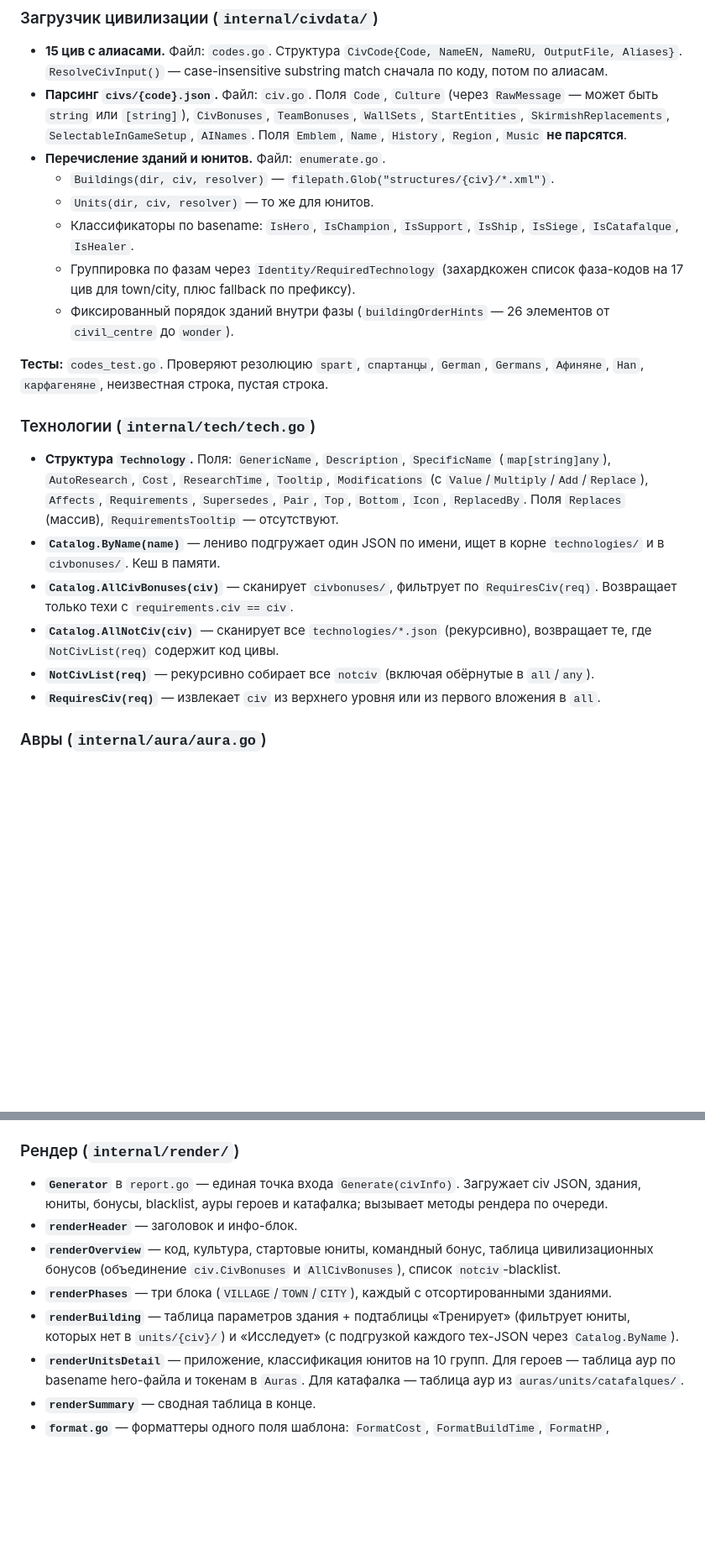
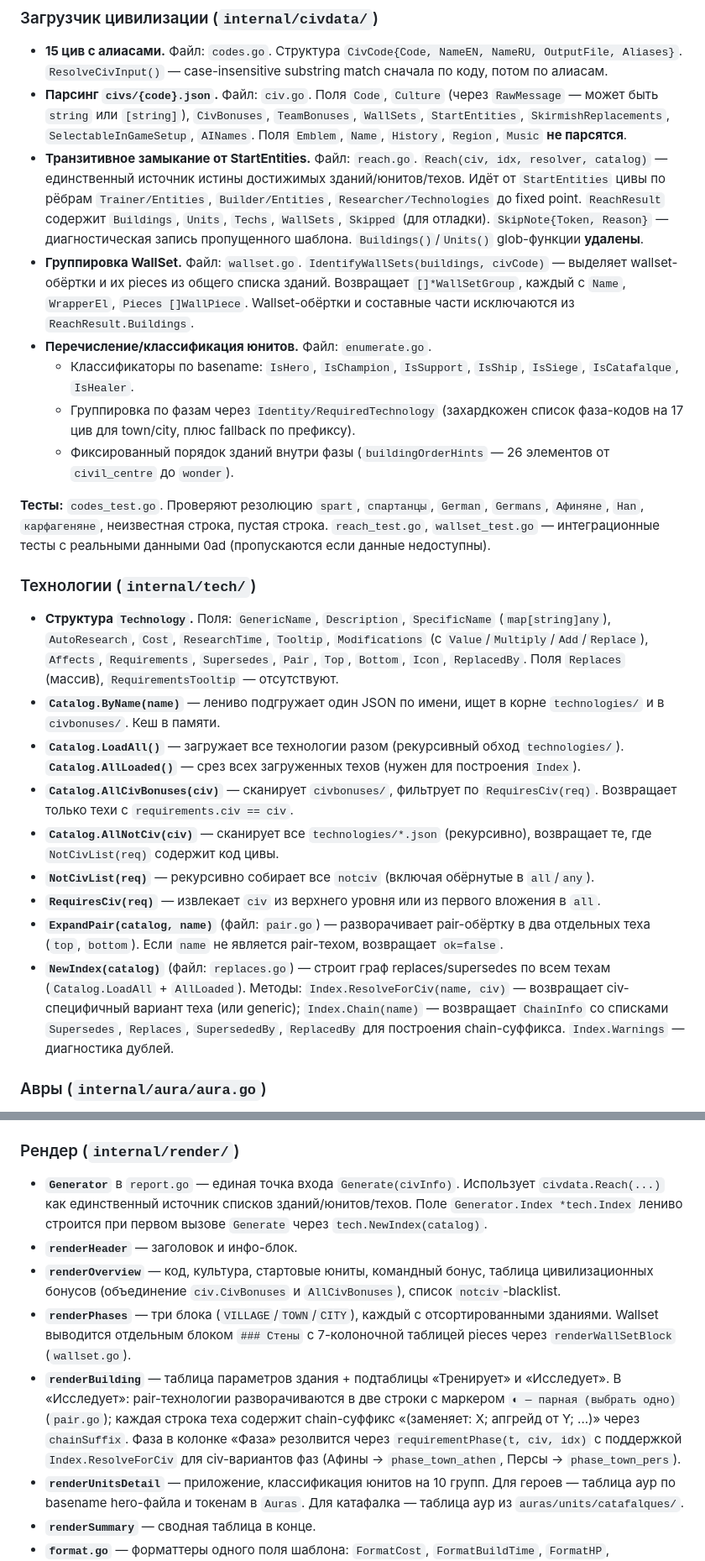
Before and after one commit to ZetoOfficial/0ad-civ-report-parser, a Markdown page: docs/current-state.md, 2 parts joined by grey strips. Shown at 84% size. GitHub-like rendering; blank space fills up the shorter version.

Commit message:
docs: sync analysis/current-state/CLAUDE under epic 3

```diff
--- a/docs/current-state.md
+++ b/docs/current-state.md
@@ -50,9 +50,20 @@
   `TeamBonuses`, `WallSets`, `StartEntities`, `SkirmishReplacements`,
   `SelectableInGameSetup`, `AINames`. Поля `Emblem`, `Name`, `History`,
   `Region`, `Music` **не парсятся**.
-- **Перечисление зданий и юнитов.** Файл: `enumerate.go`.
-  - `Buildings(dir, civ, resolver)` — `filepath.Glob("structures/{civ}/*.xml")`.
-  - `Units(dir, civ, resolver)` — то же для юнитов.
+- **Транзитивное замыкание от StartEntities.** Файл: `reach.go`.
+  `Reach(civ, idx, resolver, catalog)` — единственный источник истины
+  достижимых зданий/юнитов/техов. Идёт от `StartEntities` цивы по рёбрам
+  `Trainer/Entities`, `Builder/Entities`, `Researcher/Technologies` до
+  fixed point. `ReachResult` содержит `Buildings`, `Units`, `Techs`,
+  `WallSets`, `Skipped` (для отладки). `SkipNote{Token, Reason}` —
+  диагностическая запись пропущенного шаблона.
+  `Buildings()`/`Units()` glob-функции **удалены**.
+- **Группировка WallSet.** Файл: `wallset.go`.
+  `IdentifyWallSets(buildings, civCode)` — выделяет wallset-обёртки и
+  их pieces из общего списка зданий. Возвращает `[]*WallSetGroup`,
+  каждый с `Name`, `WrapperEl`, `Pieces []WallPiece`. Wallset-обёртки
+  и составные части исключаются из `ReachResult.Buildings`.
+- **Перечисление/классификация юнитов.** Файл: `enumerate.go`.
   - Классификаторы по basename: `IsHero`, `IsChampion`, `IsSupport`,
     `IsShip`, `IsSiege`, `IsCatafalque`, `IsHealer`.
   - Группировка по фазам через `Identity/RequiredTechnology` (захардкожен
@@ -62,9 +73,10 @@
 
 **Тесты:** `codes_test.go`. Проверяют резолюцию `spart`, `спартанцы`,
 `German`, `Germans`, `Афиняне`, `Han`, `карфагеняне`, неизвестная строка,
-пустая строка.
+пустая строка. `reach_test.go`, `wallset_test.go` — интеграционные тесты
+с реальными данными 0ad (пропускаются если данные недоступны).
 
-### Технологии (`internal/tech/tech.go`)
+### Технологии (`internal/tech/`)
 
 - **Структура `Technology`.** Поля: `GenericName`, `Description`,
   `SpecificName` (`map[string]any`), `AutoResearch`, `Cost`, `ResearchTime`,
@@ -74,6 +86,9 @@
   отсутствуют.
 - **`Catalog.ByName(name)`** — лениво подгружает один JSON по имени, ищет
   в корне `technologies/` и в `civbonuses/`. Кеш в памяти.
+- **`Catalog.LoadAll()`** — загружает все технологии разом (рекурсивный
+  обход `technologies/`). **`Catalog.AllLoaded()`** — срез всех
+  загруженных техов (нужен для построения `Index`).
 - **`Catalog.AllCivBonuses(civ)`** — сканирует `civbonuses/`, фильтрует
   по `RequiresCiv(req)`. Возвращает только техи с `requirements.civ == civ`.
 - **`Catalog.AllNotCiv(civ)`** — сканирует все `technologies/*.json`
@@ -82,6 +97,15 @@
   обёрнутые в `all`/`any`).
 - **`RequiresCiv(req)`** — извлекает `civ` из верхнего уровня или из
   первого вложения в `all`.
+- **`ExpandPair(catalog, name)`** (файл: `pair.go`) — разворачивает
+  pair-обёртку в два отдельных теха (`top`, `bottom`). Если `name` не
+  является pair-техом, возвращает `ok=false`.
+- **`NewIndex(catalog)`** (файл: `replaces.go`) — строит граф
+  replaces/supersedes по всем техам (`Catalog.LoadAll` + `AllLoaded`).
+  Методы: `Index.ResolveForCiv(name, civ)` — возвращает civ-специфичный
+  вариант теха (или generic); `Index.Chain(name)` — возвращает `ChainInfo`
+  со списками `Supersedes`, `Replaces`, `SupersededBy`, `ReplacedBy` для
+  построения chain-суффикса. `Index.Warnings` — диагностика дублей.
 
 ### Авры (`internal/aura/aura.go`)
 
@@ -109,17 +133,23 @@
 ### Рендер (`internal/render/`)
 
 - **`Generator`** в `report.go` — единая точка входа `Generate(civInfo)`.
-  Загружает civ JSON, здания, юниты, бонусы, blacklist, ауры героев и
-  катафалка; вызывает методы рендера по очереди.
+  Использует `civdata.Reach(...)` как единственный источник списков
+  зданий/юнитов/техов. Поле `Generator.Index *tech.Index` лениво
+  строится при первом вызове `Generate` через `tech.NewIndex(catalog)`.
 - **`renderHeader`** — заголовок и инфо-блок.
 - **`renderOverview`** — код, культура, стартовые юниты, командный бонус,
   таблица цивилизационных бонусов (объединение `civ.CivBonuses` и
   `AllCivBonuses`), список `notciv`-blacklist.
 - **`renderPhases`** — три блока (`VILLAGE`/`TOWN`/`CITY`), каждый с
-  отсортированными зданиями.
+  отсортированными зданиями. Wallset выводится отдельным блоком `### Стены`
+  с 7-колоночной таблицей pieces через `renderWallSetBlock` (`wallset.go`).
 - **`renderBuilding`** — таблица параметров здания + подтаблицы «Тренирует»
-  (фильтрует юниты, которых нет в `units/{civ}/`) и «Исследует» (с подгрузкой
-  каждого тех-JSON через `Catalog.ByName`).
+  и «Исследует». В «Исследует»: pair-технологии разворачиваются в две строки
+  с маркером `◐ — парная (выбрать одно)` (`pair.go`); каждая строка теха
+  содержит chain-суффикс «(заменяет: X; апгрейд от Y; ...)» через
+  `chainSuffix`. Фаза в колонке «Фаза» резолвится через
+  `requirementPhase(t, civ, idx)` с поддержкой `Index.ResolveForCiv`
+  для civ-вариантов фаз (Афины → `phase_town_athen`, Персы → `phase_town_pers`).
 - **`renderUnitsDetail`** — приложение, классификация юнитов на 10 групп.
   Для героев — таблица аур по basename hero-файла и токенам в `Auras`.
   Для катафалка — таблица аур из `auras/units/catafalques/`.
```
Also changed, not shown: other parts of docs/current-state.md (+11 -28 lines), CLAUDE.md (+31 -22 lines), docs/analysis.md (+15 -5 lines).
